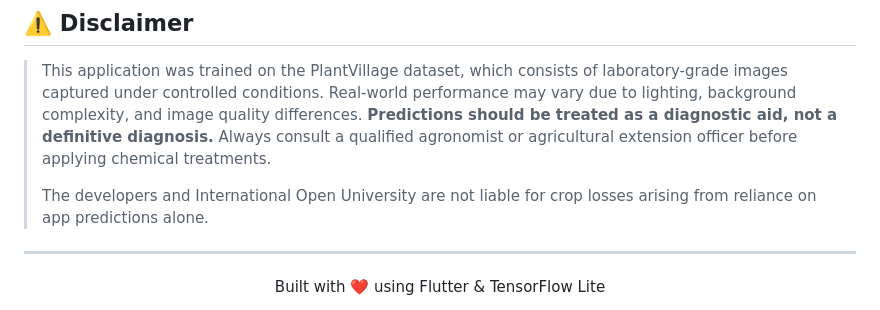
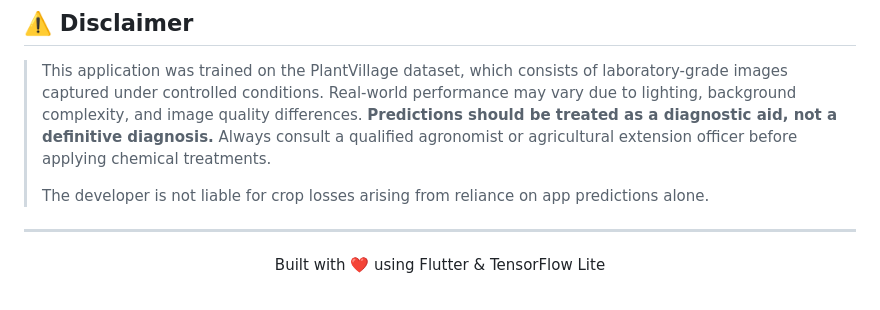
Before and after one commit to nmustakim/plant_disease_detection, a Markdown page: README.md, the part around the change. GitHub-like rendering.

```diff
--- a/README.md
+++ b/README.md
@@ -248,7 +248,7 @@ app_settings     — user preferences & config
 
 > This application was trained on the PlantVillage dataset, which consists of laboratory-grade images captured under controlled conditions. Real-world performance may vary due to lighting, background complexity, and image quality differences. **Predictions should be treated as a diagnostic aid, not a definitive diagnosis.** Always consult a qualified agronomist or agricultural extension officer before applying chemical treatments.
 >
-> The developers and International Open University are not liable for crop losses arising from reliance on app predictions alone.
+> The developer is not liable for crop losses arising from reliance on app predictions alone.
 
 
 ---
```
